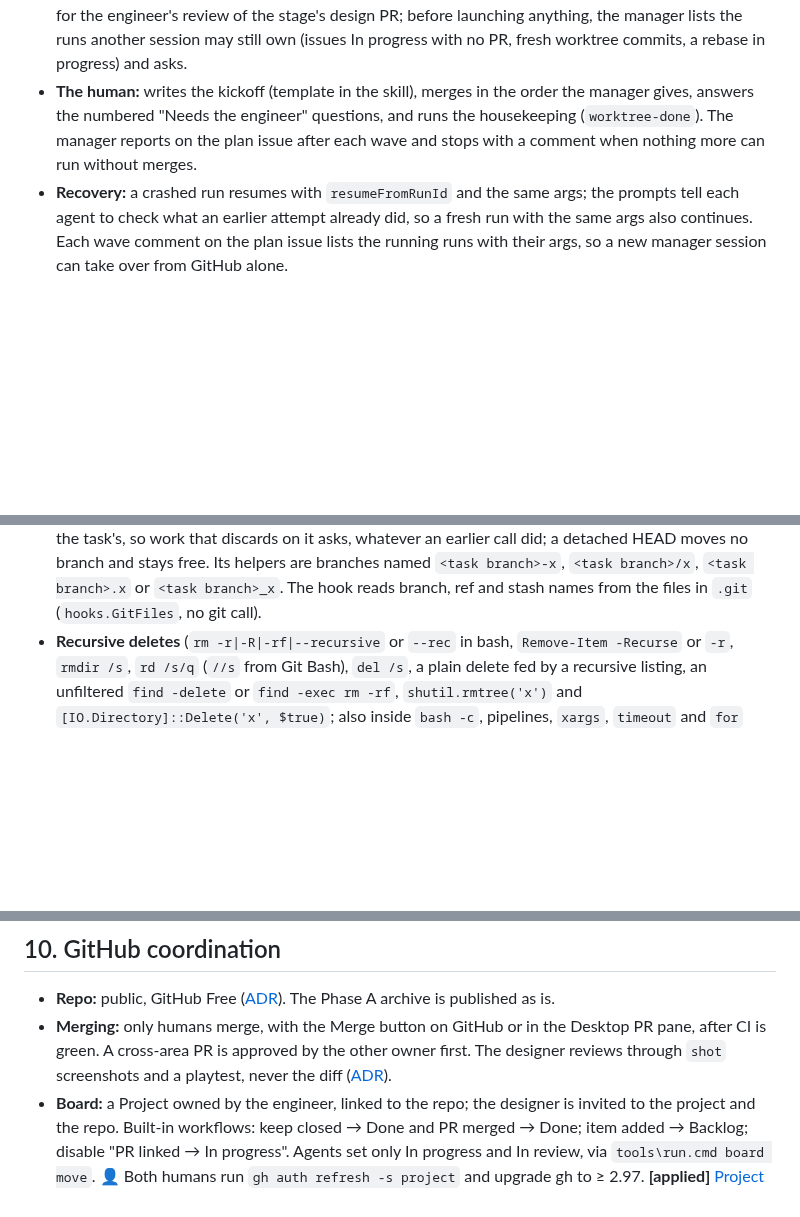
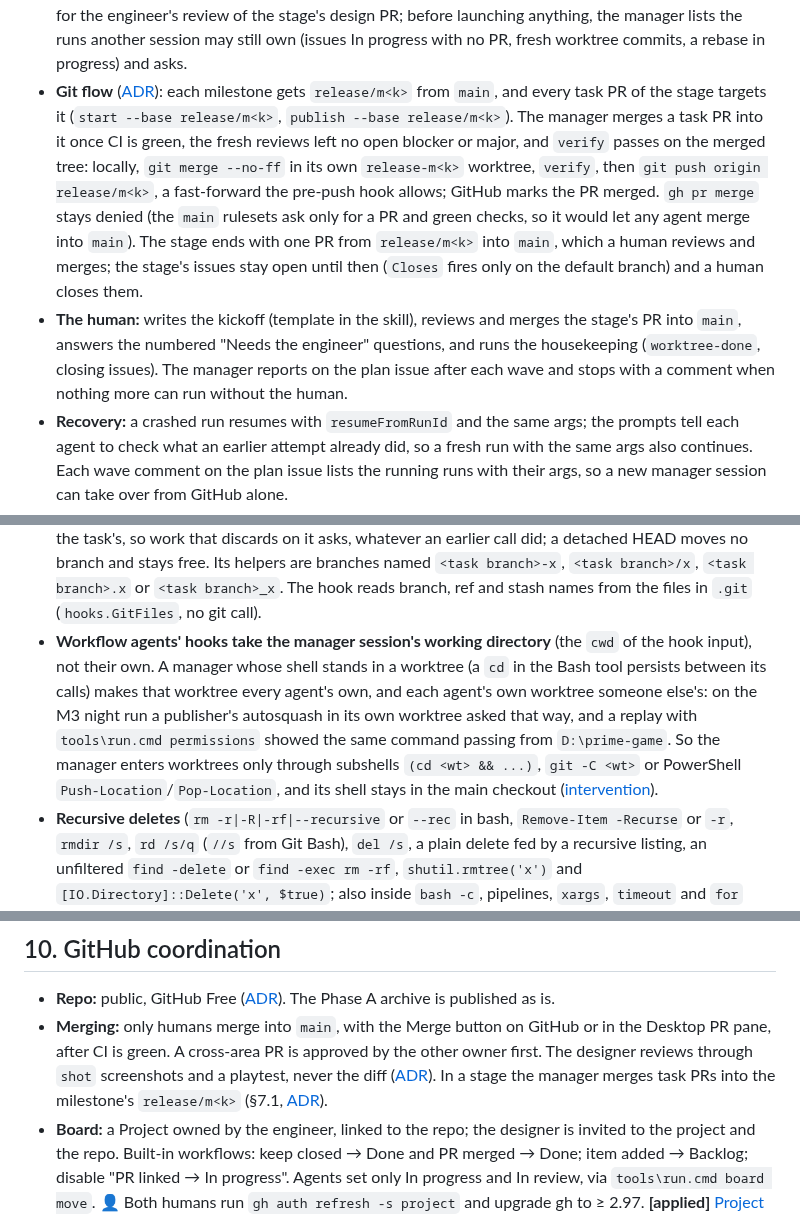
Before and after one commit to xperiaroco2/prime-game, a Markdown page: docs/AGENT_WORKFLOW.md, 3 parts joined by grey strips. Drawn GitHub-style; blank space fills up the shorter version.

Commit message:
docs: the release flow, the manager's working directory and the CI target
AGENT_WORKFLOW §7.1 summarizes the release-branch flow and links its ADR, and
§10 says humans merge into main. §8.2 records that workflow agents' hooks take
the manager session's working directory and that agents use no stash. §11's
CI paragraph records the Windows target, the Linux CI as an extra check and
that a push to release/m<k> runs no CI.

Part of #121

Co-Authored-By: Claude Opus 5.5 <noreply@anthropic.com>

```diff
--- a/docs/AGENT_WORKFLOW.md
+++ b/docs/AGENT_WORKFLOW.md
@@ -210,9 +210,18 @@ Rules for every workflow run:
   the human's yes to the manager's restatement (§7). Code tasks wait for the engineer's review of the stage's
   design PR; before launching anything, the manager lists the runs another session may still own (issues In
   progress with no PR, fresh worktree commits, a rebase in progress) and asks.
-- **The human:** writes the kickoff (template in the skill), merges in the order the manager gives, answers the
-  numbered "Needs the engineer" questions, and runs the housekeeping (`worktree-done`). The manager reports on the
-  plan issue after each wave and stops with a comment when nothing more can run without merges.
+- **Git flow** ([ADR](decisions/2026-10-01-release-branch-per-milestone.md)): each milestone gets `release/m<k>`
+  from `main`, and every task PR of the stage targets it (`start --base release/m<k>`, `publish --base
+  release/m<k>`). The manager merges a task PR into it once CI is green, the fresh reviews left no open blocker or
+  major, and `verify` passes on the merged tree: locally, `git merge --no-ff` in its own `release-m<k>` worktree,
+  `verify`, then `git push origin release/m<k>`, a fast-forward the pre-push hook allows; GitHub marks the PR merged.
+  `gh pr merge` stays denied (the `main` rulesets ask only for a PR and green checks, so it would let any agent merge
+  into `main`). The stage ends with one PR from `release/m<k>` into `main`, which a human reviews and merges; the
+  stage's issues stay open until then (`Closes` fires only on the default branch) and a human closes them.
+- **The human:** writes the kickoff (template in the skill), reviews and merges the stage's PR into `main`, answers
+  the numbered "Needs the engineer" questions, and runs the housekeeping (`worktree-done`, closing issues). The
+  manager reports on the plan issue after each wave and stops with a comment when nothing more can run without the
+  human.
 - **Recovery:** a crashed run resumes with `resumeFromRunId` and the same args; the prompts tell each agent to check
   what an earlier attempt already did, so a fresh run with the same args also continues. Each wave comment on the
   plan issue lists the running runs with their args, so a new manager session can take over from GitHub alone.
@@ -298,6 +307,13 @@ commands, by the repository they name (issue #68, a read of another repository m
   detached HEAD moves no branch and stays free. Its helpers are branches named `<task branch>-x`,
   `<task branch>/x`, `<task branch>.x` or `<task branch>_x`. The hook reads branch, ref and stash names from the
   files in `.git` (`hooks.GitFiles`, no git call).
+- **Workflow agents' hooks take the manager session's working directory** (the `cwd` of the hook input), not their
+  own. A manager whose shell stands in a worktree (a `cd` in the Bash tool persists between its calls) makes that
+  worktree every agent's own, and each agent's own worktree someone else's: on the M3 night run a publisher's
+  autosquash in its own worktree asked that way, and a replay with `tools\run.cmd permissions` showed the same
+  command passing from `D:\prime-game`. So the manager enters worktrees only through subshells `(cd <wt> && ...)`,
+  `git -C <wt>` or PowerShell `Push-Location`/`Pop-Location`, and its shell stays in the main checkout
+  ([intervention](interventions/2026-10-01-engineer-night-run-prompts.md)).
 - **Recursive deletes** (`rm -r|-R|-rf|--recursive` or `--rec` in bash, `Remove-Item -Recurse` or `-r`, `rmdir /s`,
   `rd /s/q` (`//s` from Git Bash), `del /s`, a plain delete fed by a recursive listing, an unfiltered `find -delete` or `find -exec rm -rf`,
   `shutil.rmtree('x')` and `[IO.Directory]::Delete('x', $true)`; also inside `bash -c`, pipelines, `xargs`,
@@ -480,9 +497,10 @@ check `verify` is added **after the CI PR has merged**. Code-owner review stays
 
 - **Repo:** public, GitHub Free ([ADR](decisions/2026-09-28-public-repo-on-github-free.md)). The Phase A archive
   is published as is.
-- **Merging:** only humans merge, with the Merge button on GitHub or in the Desktop PR pane, after CI is green.
-  A cross-area PR is approved by the other owner first. The designer reviews through `shot` screenshots and a
-  playtest, never the diff ([ADR](decisions/2026-09-28-humans-merge-prs.md)).
+- **Merging:** only humans merge into `main`, with the Merge button on GitHub or in the Desktop PR pane, after CI is
+  green. A cross-area PR is approved by the other owner first. The designer reviews through `shot` screenshots and a
+  playtest, never the diff ([ADR](decisions/2026-09-28-humans-merge-prs.md)). In a stage the manager merges task
+  PRs into the milestone's `release/m<k>` (§7.1, [ADR](decisions/2026-10-01-release-branch-per-milestone.md)).
 - **Board:** a Project owned by the engineer, linked to the repo; the designer is invited to the project and the
   repo. Built-in workflows: keep closed → Done and PR merged → Done; item added → Backlog; disable
   "PR linked → In progress". Agents set only In progress and In review, via `tools\run.cmd board move`.
```
Also changed, not shown: other parts of docs/AGENT_WORKFLOW.md (+6 -2 lines).
